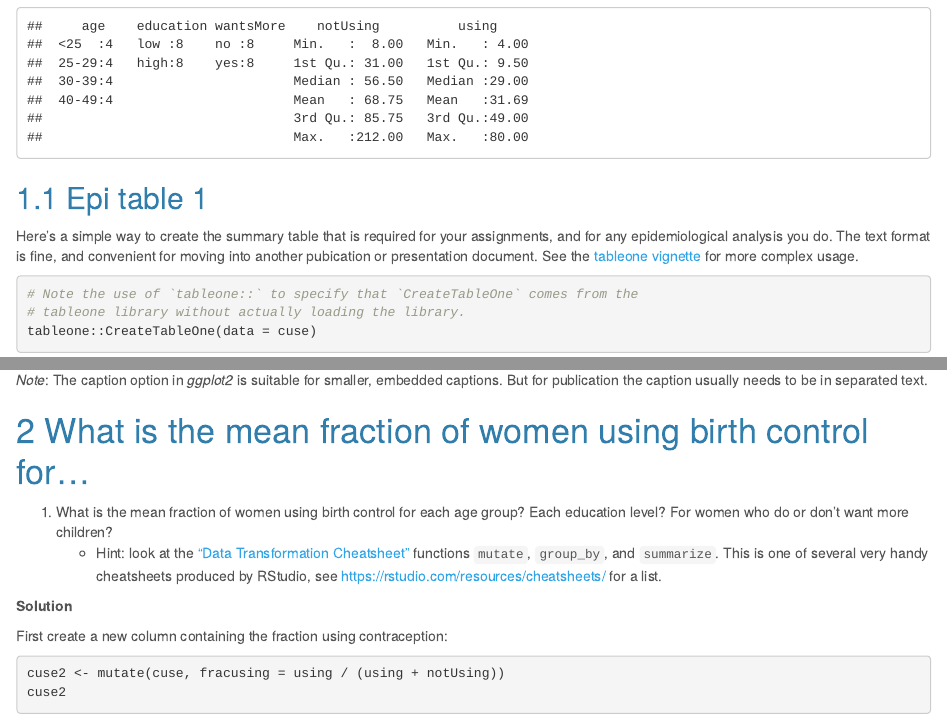
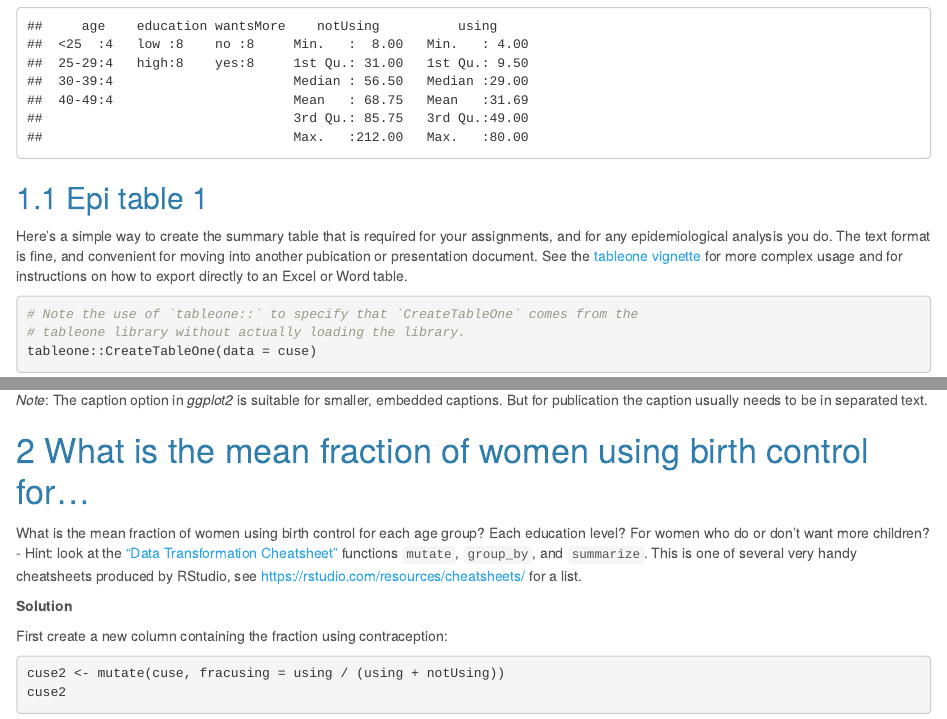
Before and after one commit to waldronbios2/session2, an R Markdown document (session2_lab.Rmd): the page in a window 1100 px wide, from 1610 px down, and a second part further down, joined at a grey line. The pictures show the output file session2_lab.html that the author committed with the source, opened offline.

Commit message:
cleanup of lab

````diff
--- a/session2_lab.Rmd
+++ b/session2_lab.Rmd
@@ -61,7 +61,9 @@ summary(cuse)
 
 Here's a simple way to create the summary table that is required for your assignments,
 and for any epidemiological analysis you do. The text format is fine, and convenient
-for moving into another pubication or presentation document. See the [tableone vignette](https://cran.r-project.org/web/packages/tableone/vignettes/introduction.html) for more complex usage.
+for moving into another pubication or presentation document. See the [tableone vignette](https://cran.r-project.org/web/packages/tableone/vignettes/introduction.html)
+for more complex usage and for instructions on how to export directly to an Excel
+or Word table.
 
 
 ```{r}
@@ -144,7 +147,7 @@ for publication the caption usually needs to be in separated text.
 
 # What is the mean fraction of women using birth control for...
 
-1. What is the mean fraction of women using birth control for each age group? Each education level? For women who do or don't want more children?
+What is the mean fraction of women using birth control for each age group? Each education level? For women who do or don't want more children?
      - Hint: look at the ["Data Transformation Cheatsheet"](https://github.com/rstudio/cheatsheets/raw/master/data-transformation.pdf) functions `mutate`, `group_by`, and `summarize`. This is one of several very handy cheatsheets produced
      by RStudio, see https://rstudio.com/resources/cheatsheets/ for a list.
 
````
Also changed, not shown: session2_lab.html, session2_lab.Rmd (5 more changed lines).
